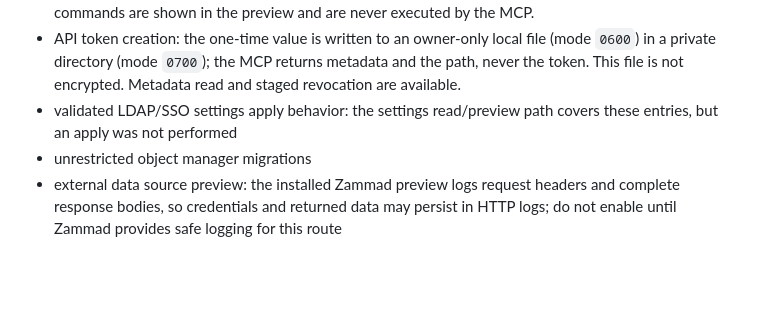
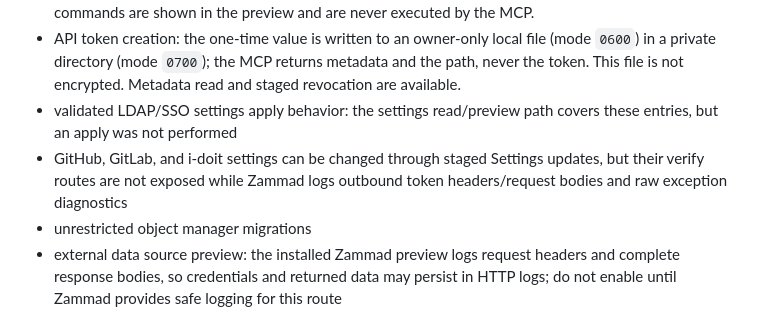
Before and after one commit to CyberG3niusIT/Zammad-Admin-MCP, a Markdown page: README.md, the part around the change. Rendered like a GitHub page; blank space fills up the shorter version.

```diff
--- a/README.md
+++ b/README.md
@@ -338,6 +338,7 @@ Currently outside the generic workflow:
 - Package changes are staged, but apply has not been performed against Zammad. Package install writes executable application code; removal reverses package migrations and deletes files. Required follow-up commands are shown in the preview and are never executed by the MCP.
 - API token creation: the one-time value is written to an owner-only local file (mode `0600`) in a private directory (mode `0700`); the MCP returns metadata and the path, never the token. This file is not encrypted. Metadata read and staged revocation are available.
 - validated LDAP/SSO settings apply behavior: the settings read/preview path covers these entries, but an apply was not performed
+- GitHub, GitLab, and i-doit settings can be changed through staged Settings updates, but their verify routes are not exposed while Zammad logs outbound token headers/request bodies and raw exception diagnostics
 - unrestricted object manager migrations
 - external data source preview: the installed Zammad preview logs request headers and complete response bodies, so credentials and returned data may persist in HTTP logs; do not enable until Zammad provides safe logging for this route
 
```
Also changed, not shown: ADMIN_COVERAGE.md (+3 -1 lines).
